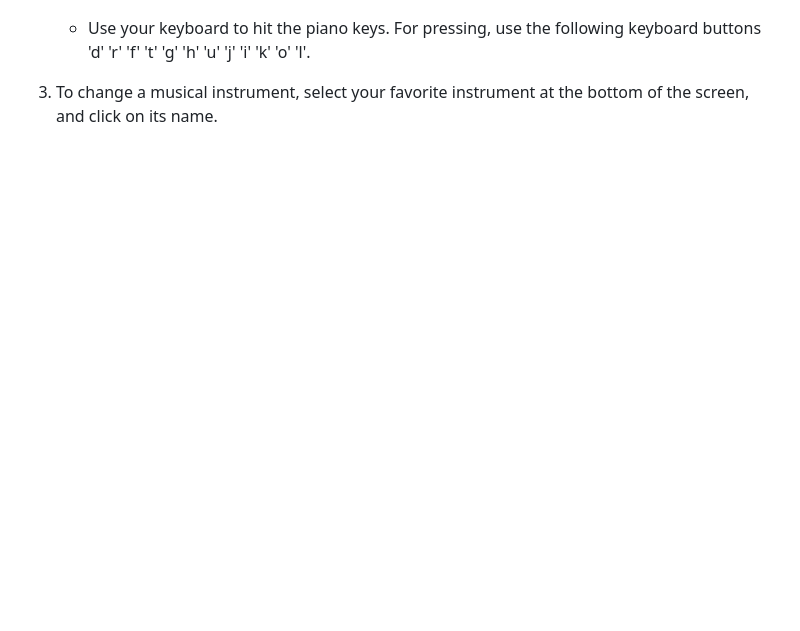
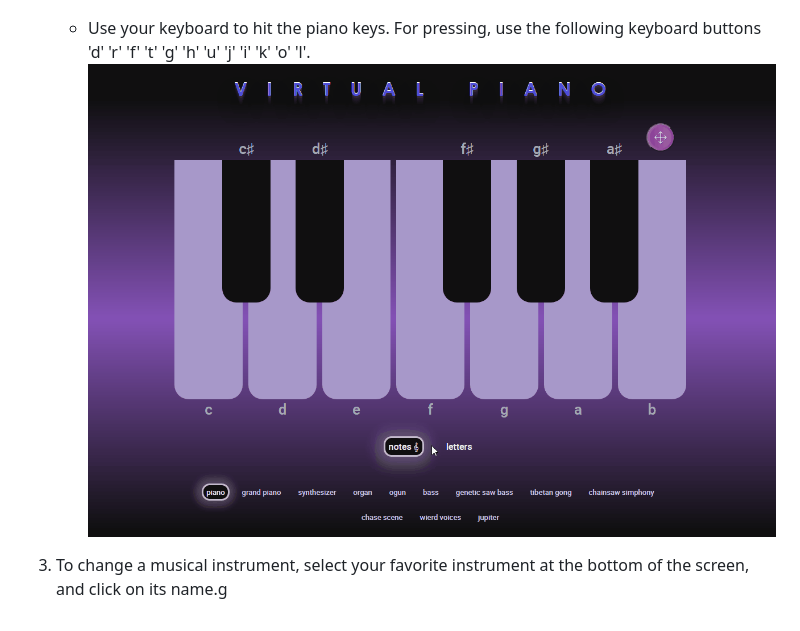
Before and after one commit to dzmitry-duboyski/virtual-piano, a Markdown page: readme.md, the part around the change. Drawn GitHub-style; pictures changed too: assets/readme.md/keyboard_press.gif (added); blank space fills up the shorter version.

Commit message:
docs: add keyboard_press.gif

```diff
--- a/readme.md
+++ b/readme.md
@@ -24,4 +24,6 @@ The [virtual piano](https://dzmitry-duboyski-virtual-piano.netlify.app) app, is
 
 
    - Use your keyboard to hit the piano keys. For pressing, use the following keyboard buttons 'd' 'r' 'f' 't' 'g' 'h' 'u' 'j' 'i' 'k' 'o' 'l'.
-3. To change a musical instrument, select your favorite instrument at the bottom of the screen, and click on its name.
+  ![screenshot](./assets/readme.md/keyboard_press.gif)
+
+3. To change a musical instrument, select your favorite instrument at the bottom of the screen, and click on its name.g
```
